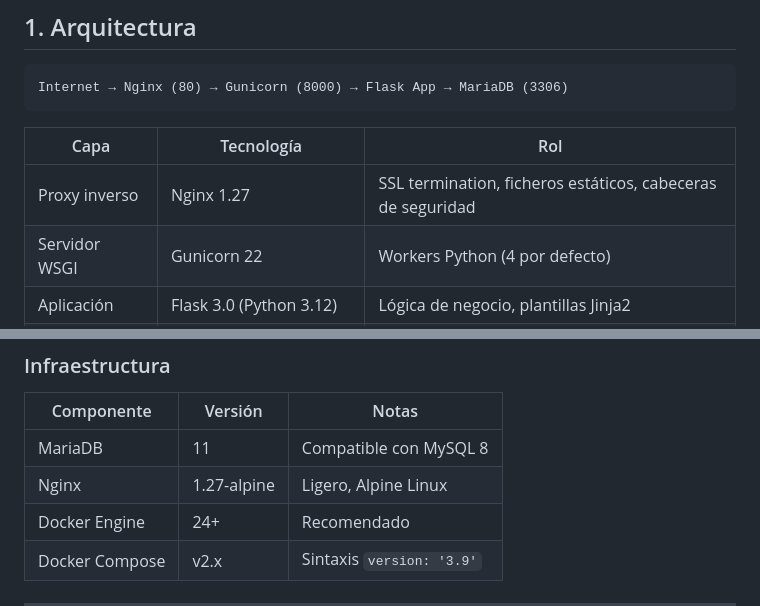
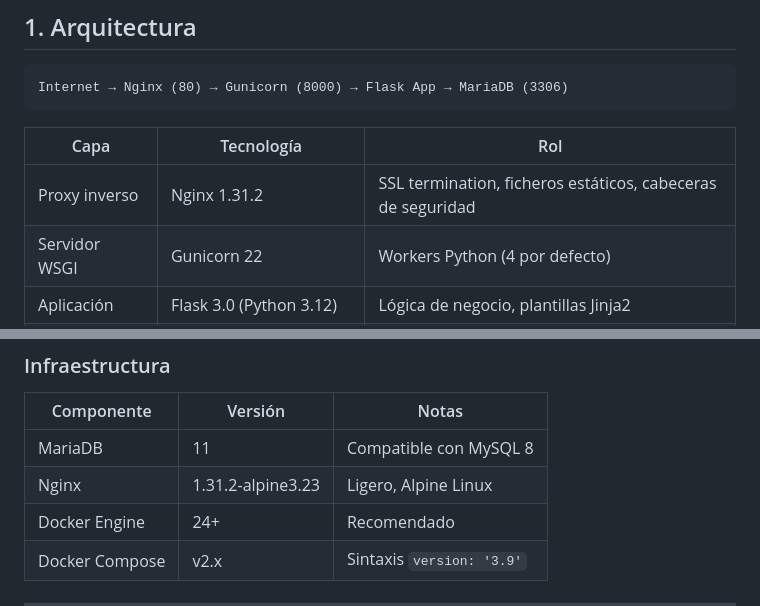
Before and after one commit to jmsanesteban/ContactosWH, a Markdown page: README.md, 2 parts joined by grey strips. GitHub-like rendering.

Commit message:
docs: update Nginx version to 1.31.2-alpine3.23

```diff
--- a/README.md
+++ b/README.md
@@ -28,7 +28,7 @@ Internet → Nginx (80) → Gunicorn (8000) → Flask App → MariaDB (3306)
 
 | Capa | Tecnología | Rol |
 |---|---|---|
-| Proxy inverso | Nginx 1.27 | SSL termination, ficheros estáticos, cabeceras de seguridad |
+| Proxy inverso | Nginx 1.31.2 | SSL termination, ficheros estáticos, cabeceras de seguridad |
 | Servidor WSGI | Gunicorn 22 | Workers Python (4 por defecto) |
 | Aplicación | Flask 3.0 (Python 3.12) | Lógica de negocio, plantillas Jinja2 |
 | Base de datos | MariaDB 11 | Almacenamiento persistente |
@@ -62,7 +62,7 @@ Internet → Nginx (80) → Gunicorn (8000) → Flask App → MariaDB (3306)
 | Componente | Versión | Notas |
 |---|---|---|
 | MariaDB | 11 | Compatible con MySQL 8 |
-| Nginx | 1.27-alpine | Ligero, Alpine Linux |
+| Nginx | 1.31.2-alpine3.23 | Ligero, Alpine Linux |
 | Docker Engine | 24+ | Recomendado |
 | Docker Compose | v2.x | Sintaxis `version: '3.9'` |
 
```
